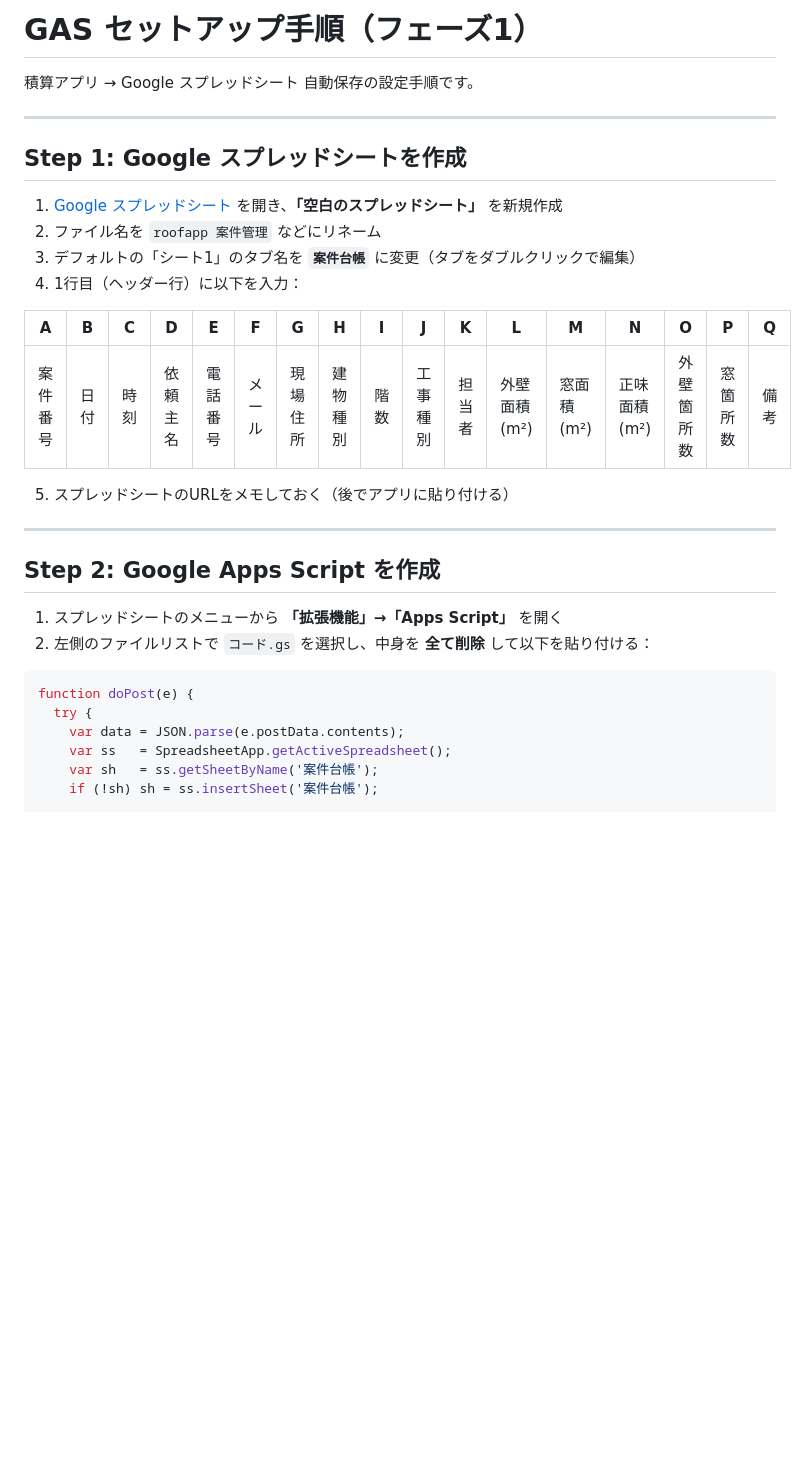
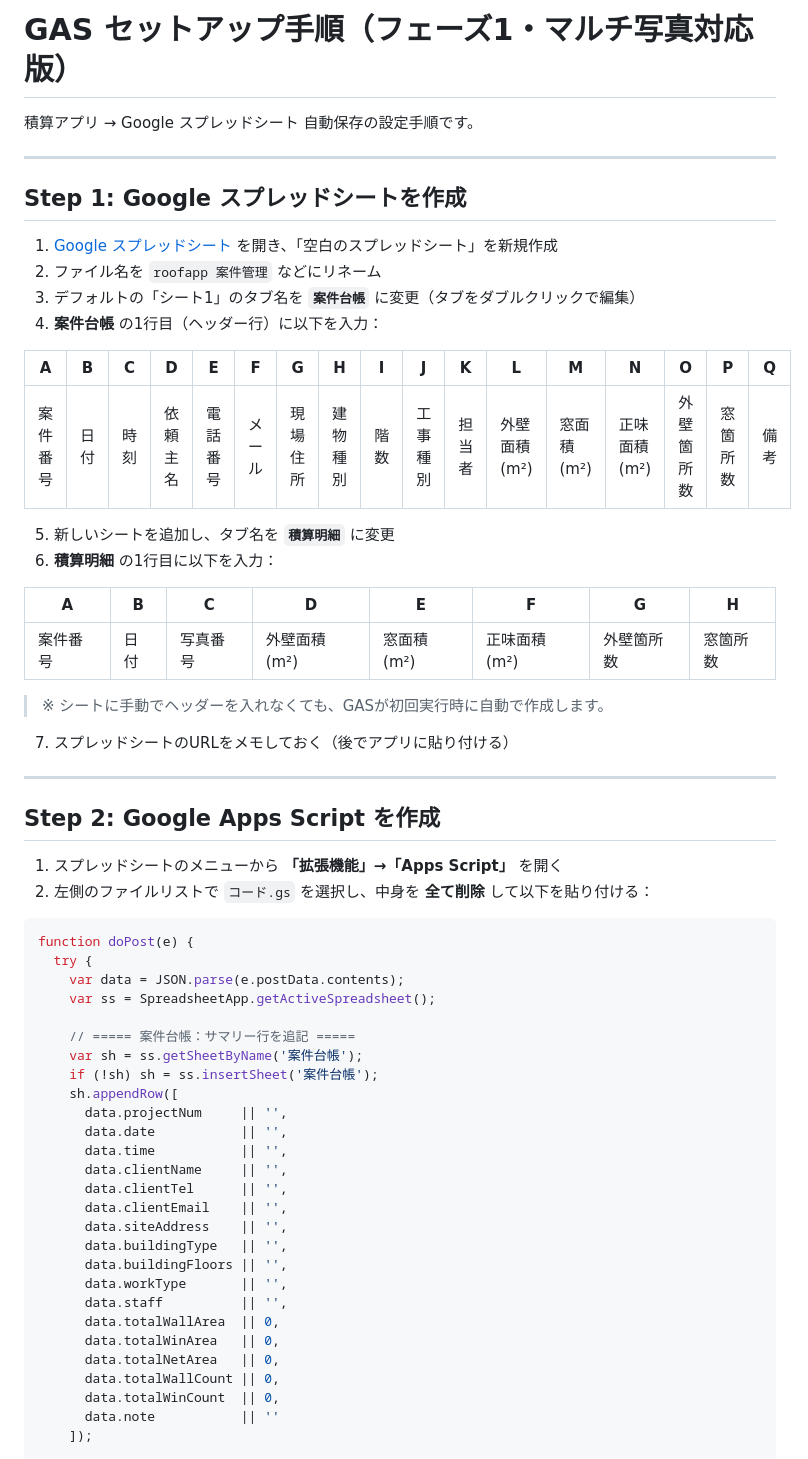
Before and after one commit to chieri-llw/roofapp, a Markdown page: gas-setup.md, the part around one of its changes. Rendered like a GitHub page; blank space fills up the shorter version.

```diff
--- a/gas-setup.md
+++ b/gas-setup.md
@@ -1,4 +1,4 @@
-# GAS セットアップ手順（フェーズ1）
+# GAS セットアップ手順（フェーズ1・マルチ写真対応版）
 
 積算アプリ → Google スプレッドシート 自動保存の設定手順です。
 
@@ -6,16 +6,25 @@
 
 ## Step 1: Google スプレッドシートを作成
 
-1. [Google スプレッドシート](https://sheets.google.com) を開き、**「空白のスプレッドシート」** を新規作成
+1. [Google スプレッドシート](https://sheets.google.com) を開き、「空白のスプレッドシート」を新規作成
 2. ファイル名を `roofapp 案件管理` などにリネーム
 3. デフォルトの「シート1」のタブ名を **`案件台帳`** に変更（タブをダブルクリックで編集）
-4. 1行目（ヘッダー行）に以下を入力：
+4. **案件台帳** の1行目（ヘッダー行）に以下を入力：
 
 | A | B | C | D | E | F | G | H | I | J | K | L | M | N | O | P | Q |
 |---|---|---|---|---|---|---|---|---|---|---|---|---|---|---|---|---|
 | 案件番号 | 日付 | 時刻 | 依頼主名 | 電話番号 | メール | 現場住所 | 建物種別 | 階数 | 工事種別 | 担当者 | 外壁面積(m²) | 窓面積(m²) | 正味面積(m²) | 外壁箇所数 | 窓箇所数 | 備考 |
 
-5. スプレッドシートのURLをメモしておく（後でアプリに貼り付ける）
+5. 新しいシートを追加し、タブ名を **`積算明細`** に変更
+6. **積算明細** の1行目に以下を入力：
+
+| A | B | C | D | E | F | G | H |
+|---|---|---|---|---|---|---|---|
+| 案件番号 | 日付 | 写真番号 | 外壁面積(m²) | 窓面積(m²) | 正味面積(m²) | 外壁箇所数 | 窓箇所数 |
+
+> ※ シートに手動でヘッダーを入れなくても、GASが初回実行時に自動で作成します。
+
+7. スプレッドシートのURLをメモしておく（後でアプリに貼り付ける）
 
 ---
 
@@ -28,7 +37,28 @@
 function doPost(e) {
   try {
     var data = JSON.parse(e.postData.contents);
-    var ss   = SpreadsheetApp.getActiveSpreadsheet();
-    var sh   = ss.getSheetByName('案件台帳');
+    var ss = SpreadsheetApp.getActiveSpreadsheet();
+
+    // ===== 案件台帳：サマリー行を追記 =====
+    var sh = ss.getSheetByName('案件台帳');
     if (!sh) sh = ss.insertSheet('案件台帳');
+    sh.appendRow([
+      data.projectNum     || '',
+      data.date           || '',
+      data.time           || '',
+      data.clientName     || '',
+      data.clientTel      || '',
+      data.clientEmail    || '',
+      data.siteAddress    || '',
+      data.buildingType   || '',
+      data.buildingFloors || '',
+      data.workType       || '',
+      data.staff          || '',
+      data.totalWallArea  || 0,
+      data.totalWinArea   || 0,
+      data.totalNetArea   || 0,
+      data.totalWallCount || 0,
+      data.totalWinCount  || 0,
+      data.note           || ''
+    ]);
 
```
Also changed, not shown: other parts of gas-setup.md (+46 -40 lines).
